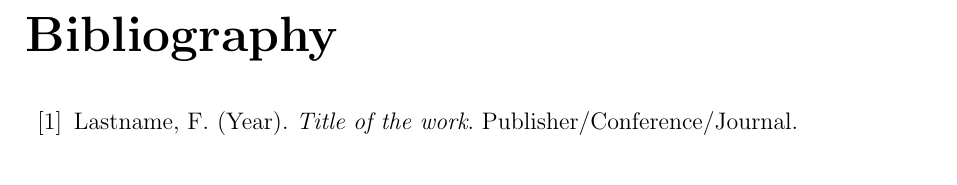
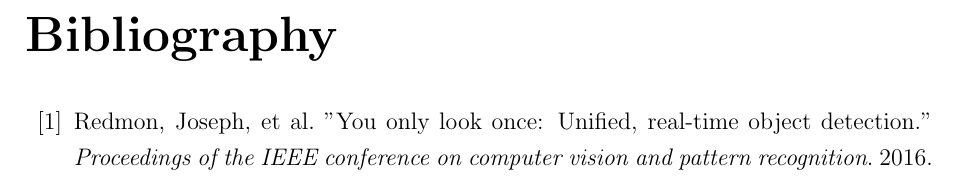
Before and after one commit to HelBuk/Embedded_AI, a LaTeX thesis (report/EmbeddedAI_Project_Bukueva_Elena_2025.tex): part of page 17 of 19, cut so that both start at the same text. Compiled offline with pdfLaTeX.

Commit message:
Work on report

```diff
--- a/report/EmbeddedAI_Project_Bukueva_Elena_2025.tex
+++ b/report/EmbeddedAI_Project_Bukueva_Elena_2025.tex
@@ -199,8 +199,8 @@ What has been done by others to solve our or similar problems?
 % ======= References (Referanseliste) =======
 \cleardoublepage
 \begin{thebibliography}{99}
-\bibitem{ref:example}
-Lastname, F. (Year). \textit{Title of the work}. Publisher/Conference/Journal.
+\bibitem{YOLO}
+Redmon, Joseph, et al. "You only look once: Unified, real-time object detection." \textit{Proceedings of the IEEE conference on computer vision and pattern recognition}. 2016.
 \end{thebibliography}
 
 % ======= Appendices (Vedlegg A/B) =======
```
Also changed, not shown: report/out/EmbeddedAI_Project_Bukueva_Elena_2025.pdf, 4 other files.
